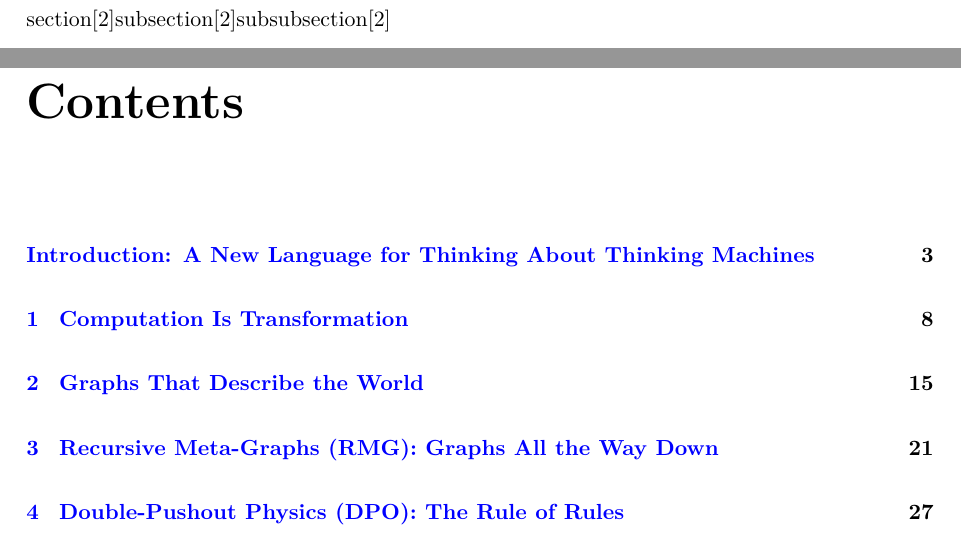
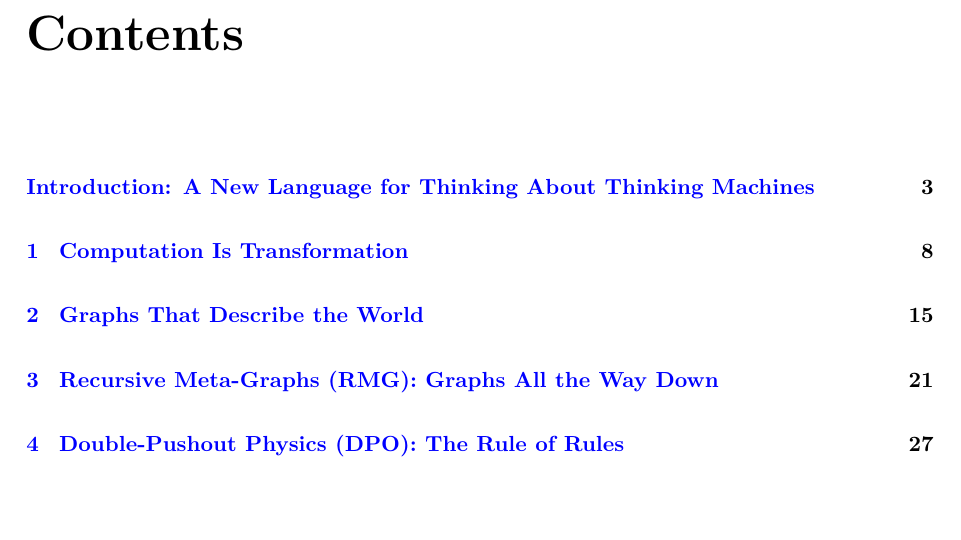
Before and after one commit to flyingrobots/aion-computer-book, a LaTeX thesis (tex/computer.tex, which reads tex/00-toc.tex): two parts of pages 3 and 4 of 250 before the commit and part of page 3 of 249 after it, the two joined at a grey line, cut at the place of the change. Compiled offline with pdfLaTeX.

Commit message:
Latest PDF

```diff
--- a/tex/00-toc.tex
+++ b/tex/00-toc.tex
@@ -3,8 +3,5 @@
 \pdfbookmark[0]{Contents}{contents}
 % Show only chapters in the TOC
 \addtocontents{toc}{\protect\setcounter{tocdepth}{0}}%
-\renewcommand{\l@section}[2]{}%
-\renewcommand{\l@subsection}[2]{}%
-\renewcommand{\l@subsubsection}[2]{}%
 \tableofcontents
 \thispagestyle{plain}
```
Also changed, not shown: computer.pdf.
